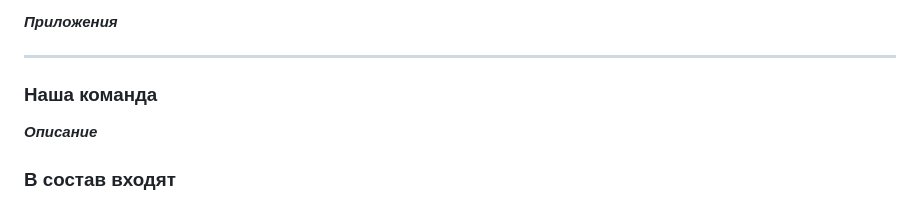
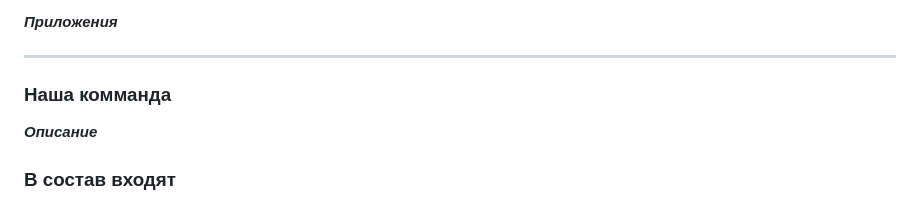
Before and after one commit to KaterinkaPro/dip.project.github.io, a Markdown page: README.md, the part around the change. Rendered like a GitHub page.

```diff
--- a/README.md
+++ b/README.md
@@ -135,7 +135,7 @@
 
    ---
 
-   ### Наша команда
+   ### Наша комманда
 
    ***Описание***
    ### В состав входят
```
